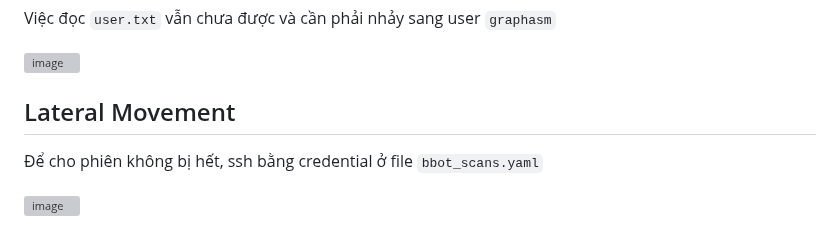
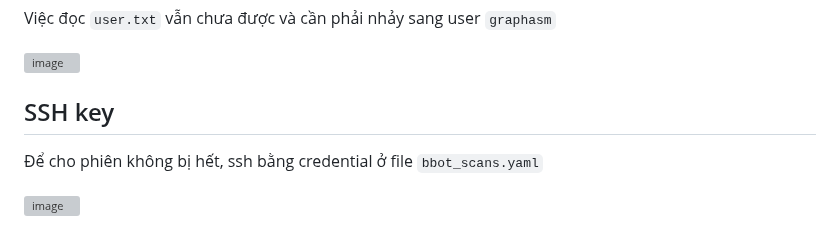
Before and after one commit to vanniichan/HackTheBox, a Markdown page: Cypher/WriteUp.md, the part around the change. Rendered like a GitHub page; grey boxes are pictures that could not be loaded.

```diff
--- a/Cypher/WriteUp.md
+++ b/Cypher/WriteUp.md
@@ -159,7 +159,7 @@ Việc đọc `user.txt` vẫn chưa được và cần phải nhảy sang user
 
 ![image](https://hackmd.io/_uploads/BkSTF9Wj1g.png)
 
-## Lateral Movement
+## SSH key
 Để cho phiên không bị hết, ssh bằng credential ở file `bbot_scans.yaml`
 
 ![image](https://hackmd.io/_uploads/SJ6E59-oye.png)
```
